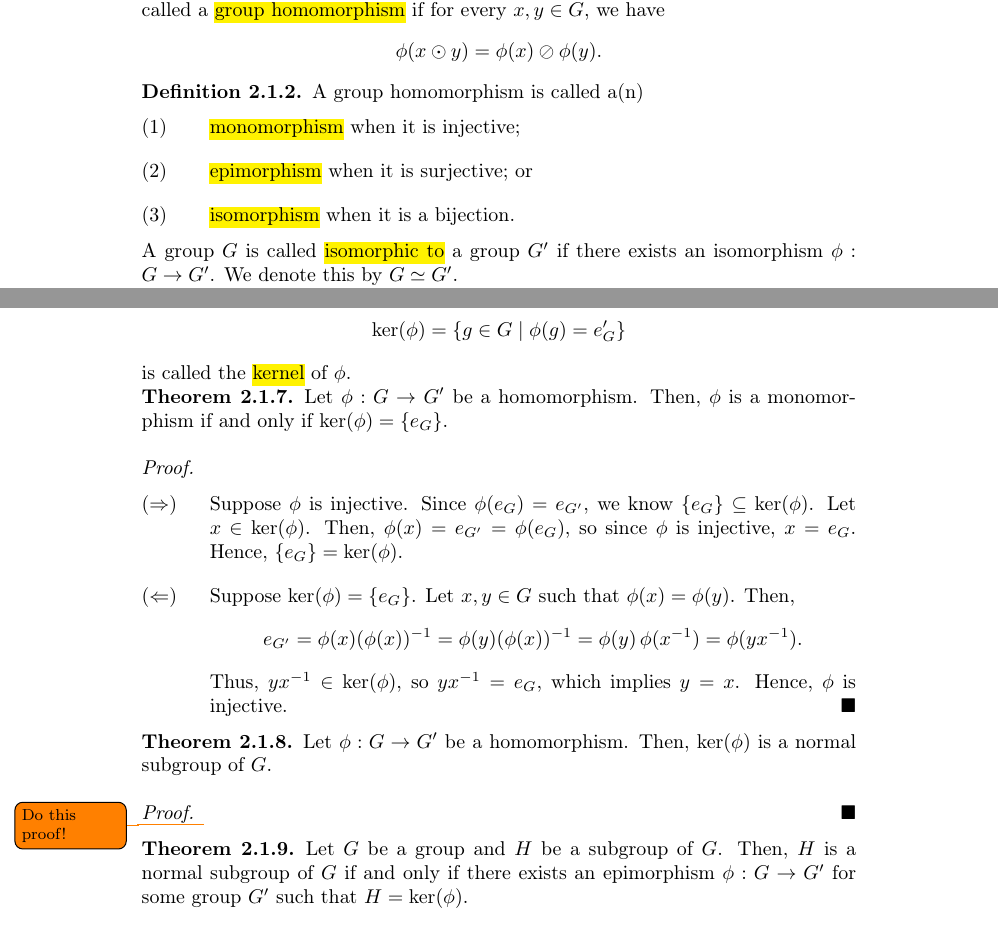
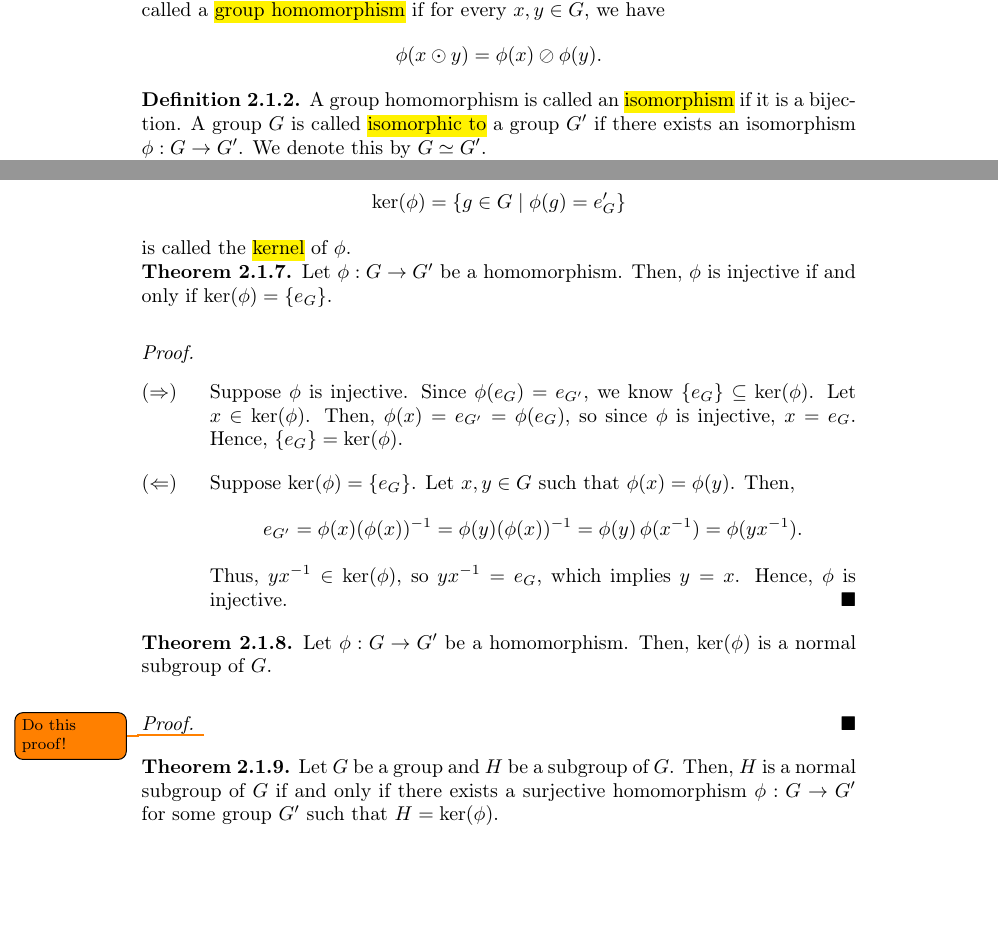
Before and after one commit to cooper-johnston/abstract_algebra_compendium, a LaTeX thesis (main.tex, which reads chapters/2_relations_between_groups.tex): two parts of pages 21 and 22 of 27, joined at a grey line, cut so that both start at the same text, the shorter picture padded with empty space. Compiled offline with pdfLaTeX.

Commit message:
removed monomorphism and epimorphism terms

```diff
--- a/chapters/2_relations_between_groups.tex
+++ b/chapters/2_relations_between_groups.tex
@@ -10,13 +10,7 @@ Let $ (G,\odot) $ and $ (G',\oslash) $ be groups. A mapping $ \phi:G\to G' $ is
 \end{defn}
 
 \begin{defn}
-A group homomorphism is called a(n)
-\begin{enumerate}
-    \item \defnem{monomorphism} when it is injective;
-    \item \defnem{epimorphism} when it is surjective; or
-    \item \defnem{isomorphism} when it is a bijection.
-\end{enumerate}
-A group $ G $ is called \defnem{isomorphic to} a group $ G' $ if there exists an isomorphism $ \phi:G\to G' $. We denote this by $ G\simeq G' $.
+A group homomorphism is called an \defnem{isomorphism} if it is a bijection. A group $ G $ is called \defnem{isomorphic to} a group $ G' $ if there exists an isomorphism $ \phi:G\to G' $. We denote this by $ G\simeq G' $.
 \end{defn}
 
 \begin{prop}
@@ -68,7 +62,7 @@ is called the \defnem{kernel} of $ \phi $.
 \end{defn}
 
 \begin{thm}\label{thm:monomorphism}
-Let $ \phi:G\to G' $ be a homomorphism. Then, $ \phi $ is a monomorphism if and only if $ \ker(\phi)=\{e_G\} $.
+Let $ \phi:G\to G' $ be a homomorphism. Then, $ \phi $ is injective if and only if $ \ker(\phi)=\{e_G\} $.
 \end{thm}
 \begin{proof}~
 \begin{enumerate}
@@ -90,7 +84,7 @@ Let $ \phi:G\to G' $ be a homomorphism. Then, $ \ker(\phi) $ is a normal subgrou
 \end{proof}
 
 \begin{thm}
-Let $ G $ be a group and $ H $ be a subgroup of $ G $. Then, $ H $ is a normal subgroup of $ G $ if and only if there exists an epimorphism $ \phi:G\to G' $ for some group $ G' $ such that $ H=\ker(\phi) $.
+Let $ G $ be a group and $ H $ be a subgroup of $ G $. Then, $ H $ is a normal subgroup of $ G $ if and only if there exists a surjective homomorphism $ \phi:G\to G' $ for some group $ G' $ such that $ H=\ker(\phi) $.
 \end{thm}
 \begin{proof}
 \todo{Do this proof!}
```
Also changed, not shown: main.pdf.
